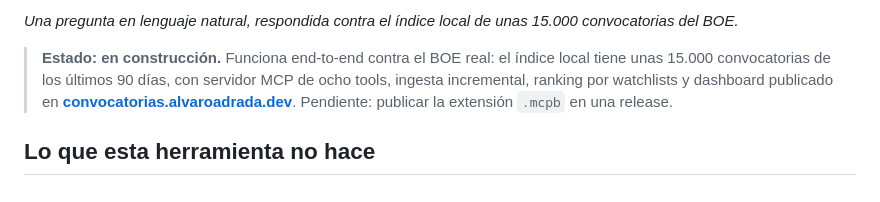
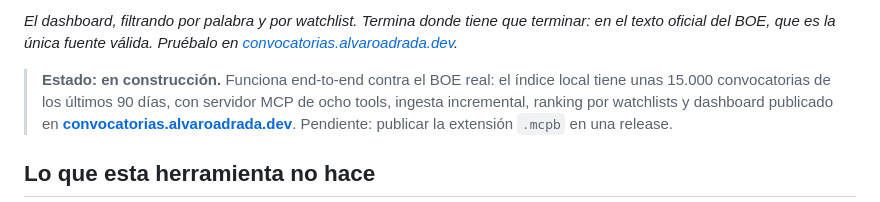
Before and after one commit to Adrada03/convocatorias-mcp, a Markdown page: README.md, the part around one of its changes. Rendered like a GitHub page.

Commit message:
docs: describir el GIF por lo que enseña, no por lo que se esperaba
El hueco pedía un GIF de Claude y el grabado es del dashboard: filtra por
palabra y watchlist y acaba abriendo el texto oficial en el BOE. El pie
decía "una pregunta en lenguaje natural respondida por Claude", que no es
lo que se ve.

Ahora el pie cuenta el recorrido real, y el GIF enlaza al dashboard en
vivo para que se pueda probar. Queda el TODO del GIF de Claude, que sigue
faltando.

Co-Authored-By: Claude Opus 5 <noreply@anthropic.com>

```diff
--- a/README.md
+++ b/README.md
@@ -12,6 +12,11 @@ un dashboard estático para consultar sin instalar nada.
 
-*Una pregunta en lenguaje natural, respondida contra el índice local de unas
-15.000 convocatorias del BOE.*
+*El dashboard, filtrando por palabra y por watchlist. Termina donde tiene que
+terminar: en el texto oficial del BOE, que es la única fuente válida.
+Pruébalo en [convocatorias.alvaroadrada.dev](https://convocatorias.alvaroadrada.dev).*
+
+<!-- TODO: GIF de Claude conversando con el servidor MCP. El de arriba es el
+     dashboard, que es la otra mitad del proyecto. -->
+
 
 > **Estado: en construcción.** Funciona end-to-end contra el BOE real: el
 > índice local tiene unas 15.000 convocatorias de los últimos 90 días, con
```
Also changed, not shown: other parts of README.md (+1 -1 lines).
